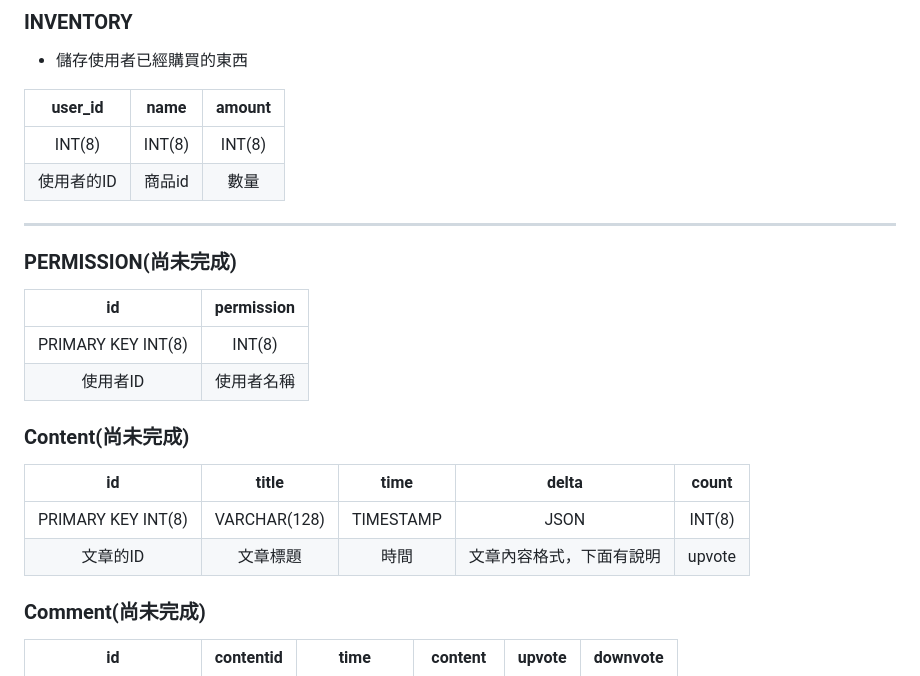
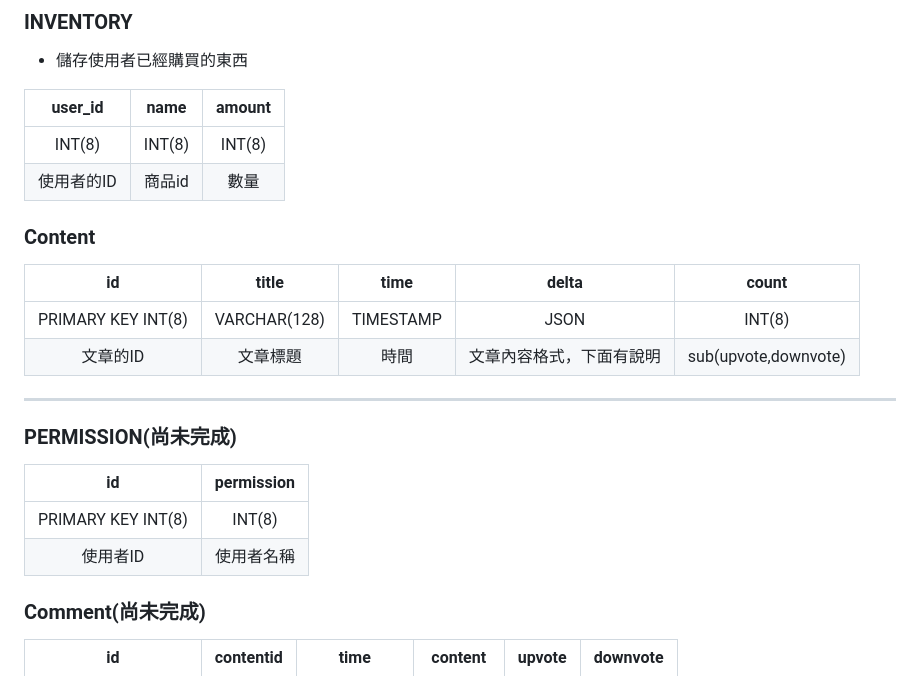
Before and after one commit to bloodnighttw/Php-Final-Proj, a Markdown page: README.MD, the part around one of its changes. Drawn GitHub-style.

```diff
--- a/README.MD
+++ b/README.MD
@@ -59,6 +59,14 @@
 | INT(8)  | INT(8) | INT(8) |
 | 使用者的ID  |  商品id  |   數量   |
 
+
+### Content
+
+|         id         |    title     |   time    |    delta     |        count         |
+|:------------------:|:------------:|:---------:|:------------:|:--------------------:|
+| PRIMARY KEY INT(8) | VARCHAR(128) | TIMESTAMP |     JSON     |        INT(8)        |
+|       文章的ID        |     文章標題     |    時間     | 文章內容格式，下面有說明 | sub(upvote,downvote) |
+
 ---
 
 ### PERMISSION(尚未完成)
@@ -67,12 +75,7 @@
 | PRIMARY KEY INT(8) |   INT(8)   |
 |       使用者ID        |   使用者名稱    |
 
-### Content(尚未完成)
 
-|         id         |    title     |   time    |    delta     | count  |
-|:------------------:|:------------:|:---------:|:------------:|:------:|
-| PRIMARY KEY INT(8) | VARCHAR(128) | TIMESTAMP |     JSON     | INT(8) |
-|       文章的ID        |     文章標題     |    時間     | 文章內容格式，下面有說明 | upvote |
 
 ### Comment(尚未完成)
 
```
Also changed, not shown: other parts of README.MD (+26 -42 lines).
